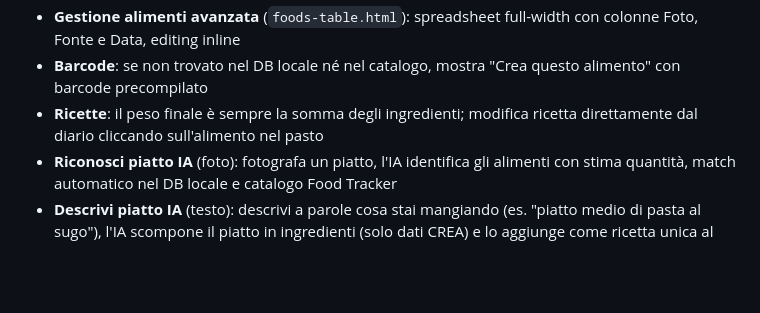
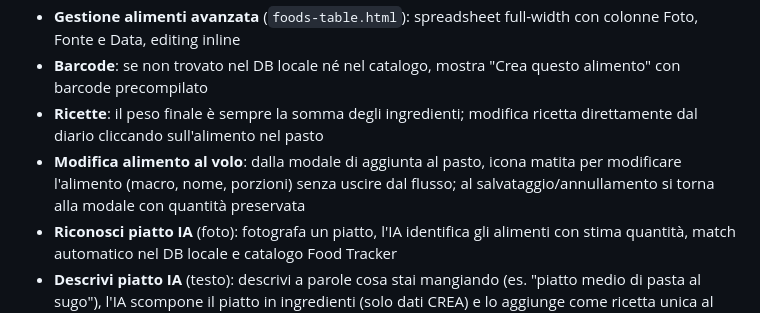
Before and after one commit to alexpani/diario-alimentare, a Markdown page: README.md, the part around the change. GitHub-like rendering; blank space fills up the shorter version.

Commit message:
docs: documenta modifica alimento al volo nella modale di aggiunta
https://claude.ai/code/session_01LWcENiTXxep55K8G5Nf4Et

```diff
--- a/README.md
+++ b/README.md
@@ -105,6 +105,7 @@ food-diary/
 - **Gestione alimenti avanzata** (`foods-table.html`): spreadsheet full-width con colonne Foto, Fonte e Data, editing inline
 - **Barcode**: se non trovato nel DB locale né nel catalogo, mostra "Crea questo alimento" con barcode precompilato
 - **Ricette**: il peso finale è sempre la somma degli ingredienti; modifica ricetta direttamente dal diario cliccando sull'alimento nel pasto
+- **Modifica alimento al volo**: dalla modale di aggiunta al pasto, icona matita per modificare l'alimento (macro, nome, porzioni) senza uscire dal flusso; al salvataggio/annullamento si torna alla modale con quantità preservata
 - **Riconosci piatto IA** (foto): fotografa un piatto, l'IA identifica gli alimenti con stima quantità, match automatico nel DB locale e catalogo Food Tracker
 - **Descrivi piatto IA** (testo): descrivi a parole cosa stai mangiando (es. "piatto medio di pasta al sugo"), l'IA scompone il piatto in ingredienti (solo dati CREA) e lo aggiunge come ricetta unica al pasto
 - **IA configurabile**: selezione modello (Claude Sonnet/Haiku/Opus 4.x, Gemini 2.0/2.5 Flash/Pro) e prompt editabile dalle impostazioni
```
Also changed, not shown: CLAUDE.md (+9 -0 lines).
